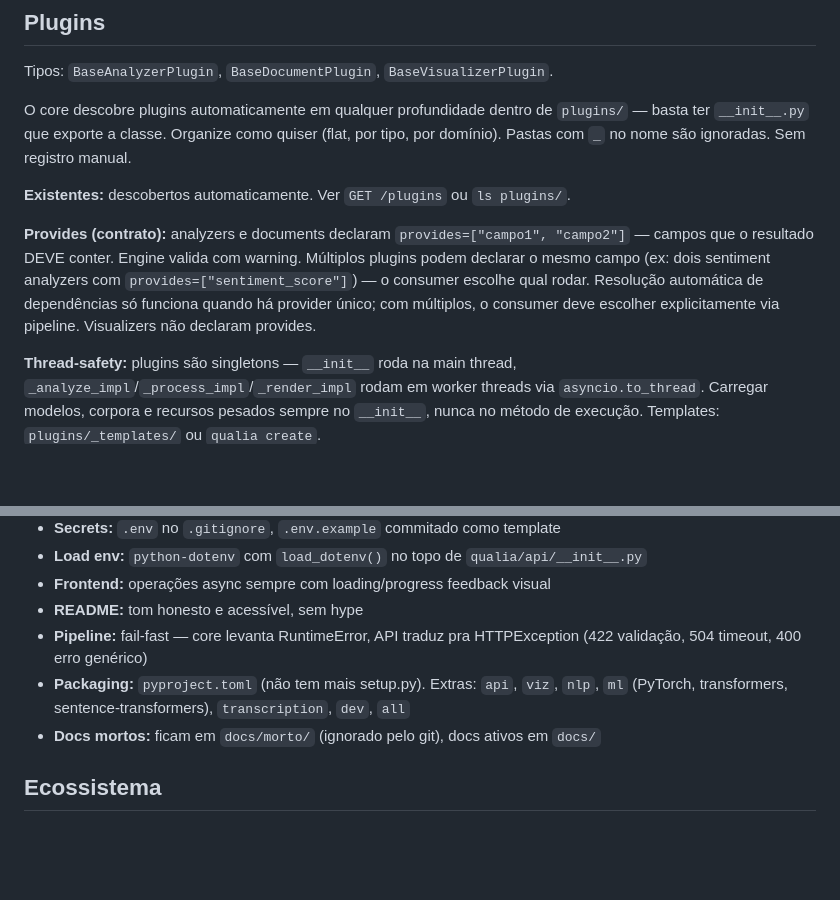
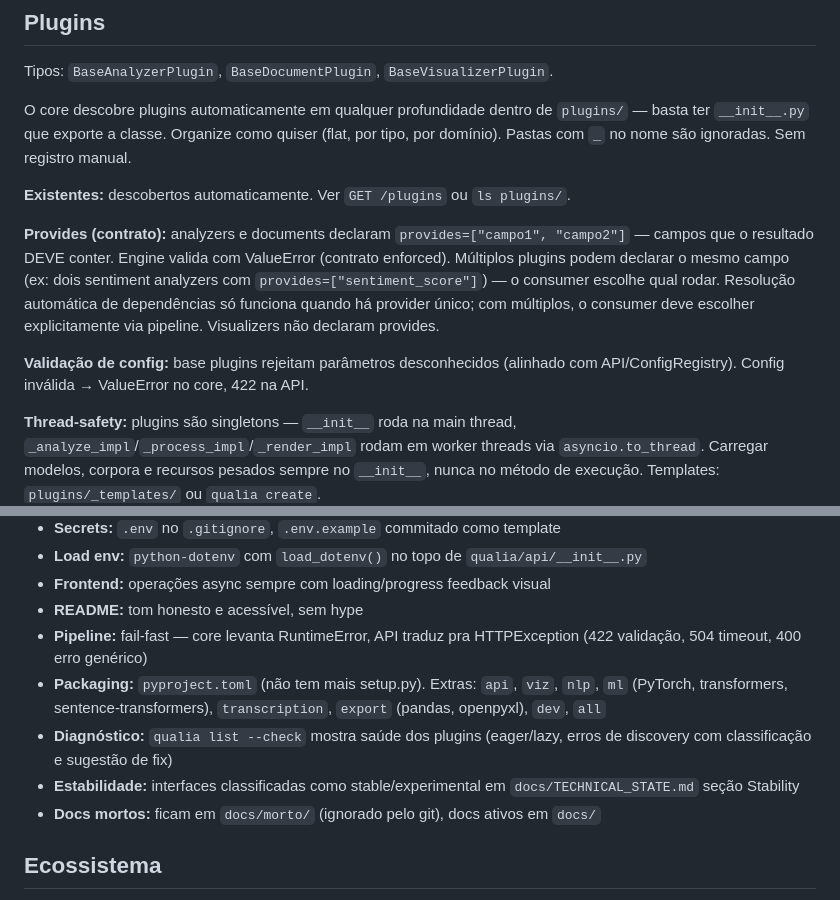
Before and after one commit to mrlnlms/qualia, a Markdown page: CLAUDE.md, 2 parts joined by grey strips. GitHub-like rendering; blank space fills up the shorter version.

```diff
--- a/CLAUDE.md
+++ b/CLAUDE.md
@@ -68,7 +68,9 @@ O core descobre plugins automaticamente em qualquer profundidade dentro de `plug
 
 **Existentes:** descobertos automaticamente. Ver `GET /plugins` ou `ls plugins/`.
 
-**Provides (contrato):** analyzers e documents declaram `provides=["campo1", "campo2"]` — campos que o resultado DEVE conter. Engine valida com warning. Múltiplos plugins podem declarar o mesmo campo (ex: dois sentiment analyzers com `provides=["sentiment_score"]`) — o consumer escolhe qual rodar. Resolução automática de dependências só funciona quando há provider único; com múltiplos, o consumer deve escolher explicitamente via pipeline. Visualizers não declaram provides.
+**Provides (contrato):** analyzers e documents declaram `provides=["campo1", "campo2"]` — campos que o resultado DEVE conter. Engine valida com ValueError (contrato enforced). Múltiplos plugins podem declarar o mesmo campo (ex: dois sentiment analyzers com `provides=["sentiment_score"]`) — o consumer escolhe qual rodar. Resolução automática de dependências só funciona quando há provider único; com múltiplos, o consumer deve escolher explicitamente via pipeline. Visualizers não declaram provides.
+
+**Validação de config:** base plugins rejeitam parâmetros desconhecidos (alinhado com API/ConfigRegistry). Config inválida → ValueError no core, 422 na API.
 
 **Thread-safety:** plugins são singletons — `__init__` roda na main thread, `_analyze_impl`/`_process_impl`/`_render_impl` rodam em worker threads via `asyncio.to_thread`. Carregar modelos, corpora e recursos pesados sempre no `__init__`, nunca no método de execução. Templates: `plugins/_templates/` ou `qualia create`.
 
@@ -106,7 +108,9 @@ O core descobre plugins automaticamente em qualquer profundidade dentro de `plug
 - **Frontend:** operações async sempre com loading/progress feedback visual
 - **README:** tom honesto e acessível, sem hype
 - **Pipeline:** fail-fast — core levanta RuntimeError, API traduz pra HTTPException (422 validação, 504 timeout, 400 erro genérico)
-- **Packaging:** `pyproject.toml` (não tem mais setup.py). Extras: `api`, `viz`, `nlp`, `ml` (PyTorch, transformers, sentence-transformers), `transcription`, `dev`, `all`
+- **Packaging:** `pyproject.toml` (não tem mais setup.py). Extras: `api`, `viz`, `nlp`, `ml` (PyTorch, transformers, sentence-transformers), `transcription`, `export` (pandas, openpyxl), `dev`, `all`
+- **Diagnóstico:** `qualia list --check` mostra saúde dos plugins (eager/lazy, erros de discovery com classificação e sugestão de fix)
+- **Estabilidade:** interfaces classificadas como stable/experimental em `docs/TECHNICAL_STATE.md` seção Stability
 - **Docs mortos:** ficam em `docs/morto/` (ignorado pelo git), docs ativos em `docs/`
 
 ## Ecossistema
```
Also changed, not shown: docs/TECHNICAL_STATE.md (+10 -1 lines).
